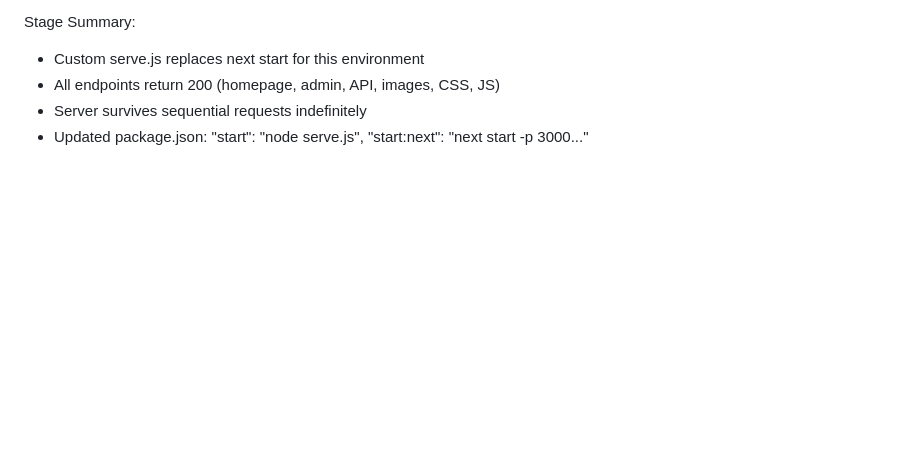
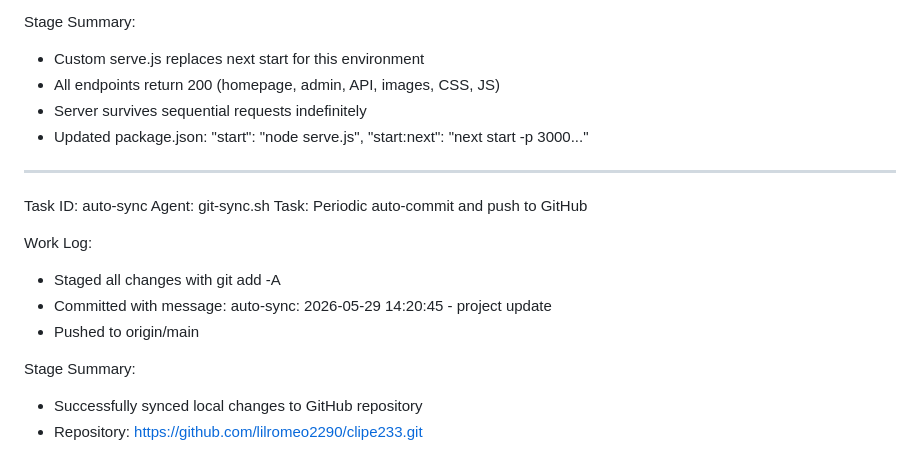
Before and after one commit to lilromeo2290/clipe233, a Markdown page: worklog.md, the part around the change. Drawn GitHub-style; blank space fills up the shorter version.

Commit message:
update worklog with git sync setup

```diff
--- a/worklog.md
+++ b/worklog.md
@@ -78,3 +78,17 @@ Stage Summary:
 - All endpoints return 200 (homepage, admin, API, images, CSS, JS)
 - Server survives sequential requests indefinitely
 - Updated package.json: "start": "node serve.js", "start:next": "next start -p 3000..."
+
+---
+Task ID: auto-sync
+Agent: git-sync.sh
+Task: Periodic auto-commit and push to GitHub
+
+Work Log:
+- Staged all changes with git add -A
+- Committed with message: auto-sync: 2026-05-29 14:20:45 - project update
+- Pushed to origin/main
+
+Stage Summary:
+- Successfully synced local changes to GitHub repository
+- Repository: https://github.com/lilromeo2290/clipe233.git
```
